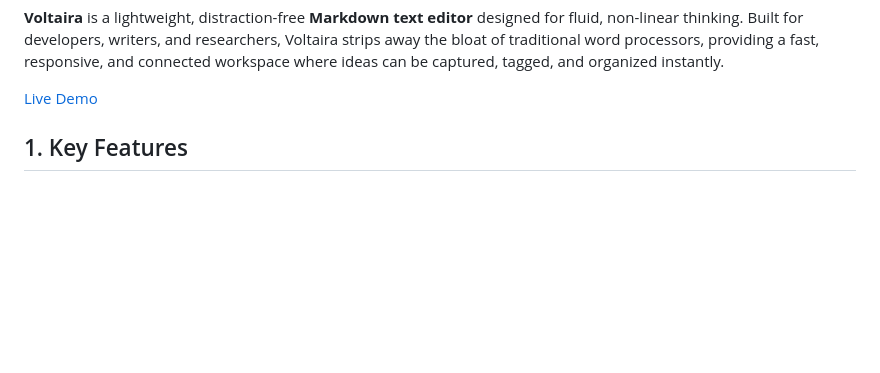
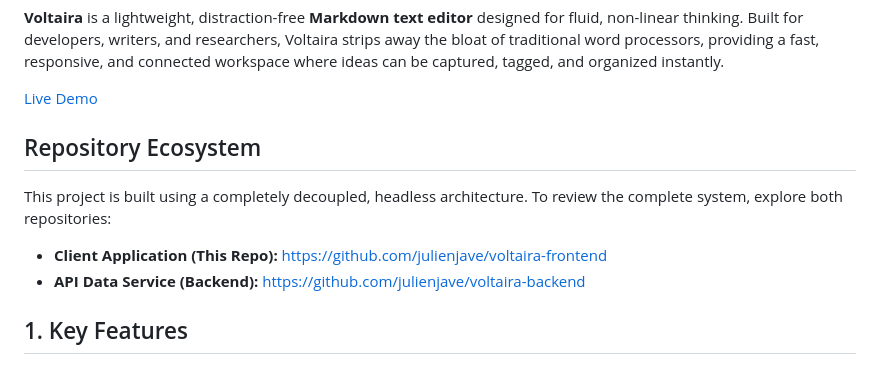
Before and after one commit to julienjave/voltaira-frontend, a Markdown page: README.md, the part around the change. Drawn GitHub-style; blank space fills up the shorter version.

Commit message:
Update README (Add link to both repositories: frontend and backend)

```diff
--- a/README.md
+++ b/README.md
@@ -3,6 +3,12 @@
 **Voltaira** is a lightweight, distraction-free **Markdown text editor** designed for fluid, non-linear thinking. Built for developers, writers, and researchers, Voltaira strips away the bloat of traditional word processors, providing a fast, responsive, and connected workspace where ideas can be captured, tagged, and organized instantly.
 
 [Live Demo](https://julienjave.github.io/voltaira-frontend/)
+
+
+## Repository Ecosystem
+This project is built using a completely decoupled, headless architecture. To review the complete system, explore both repositories:
+- **Client Application (This Repo):** [https://github.com/julienjave/voltaira-frontend](https://github.com/julienjave/voltaira-frontend)
+- **API Data Service (Backend):** [https://github.com/julienjave/voltaira-backend](https://github.com/julienjave/voltaira-backend)
 
 
 ## 1. Key Features
```
